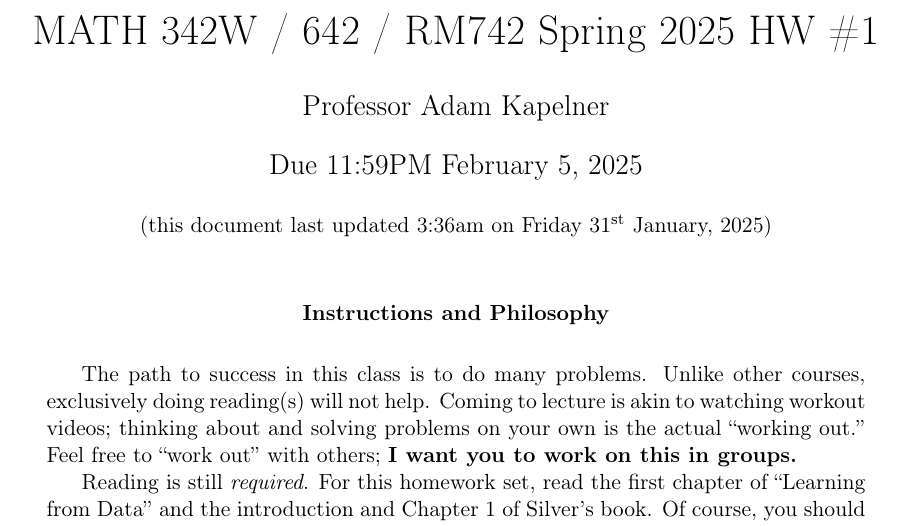
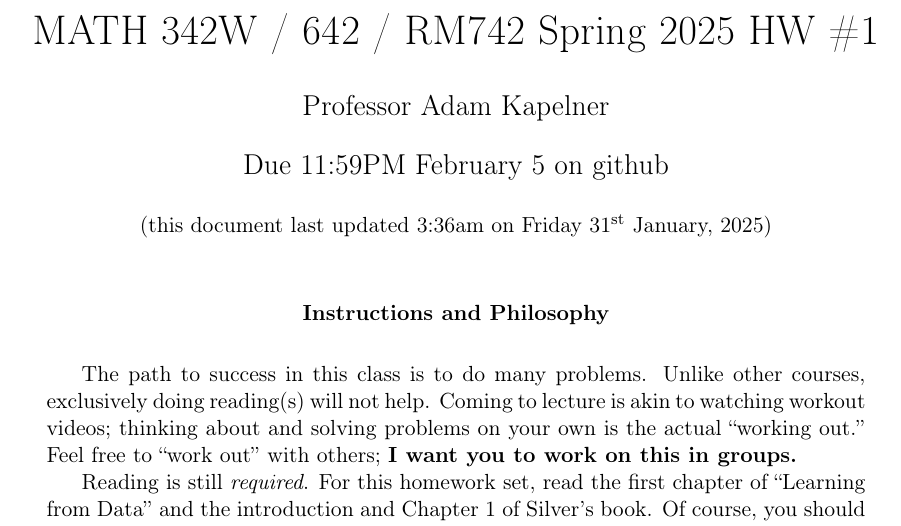
Before and after one commit to kapelner/QC_MATH_342W_Spring_2025, a LaTeX problem sheet (homeworks/hw01/hw01t.tex): part of page 1 of 14, cut so that both start at the same text. Compiled offline with pdfLaTeX.

Commit message:
hw due on github message

```diff
--- a/homeworks/hw01/hw01t.tex
+++ b/homeworks/hw01/hw01t.tex
@@ -12,7 +12,7 @@
 \author{Professor Adam Kapelner} %STUDENTS: write your name here
 
 \iftoggle{professormode}{
-\date{Due 11:59PM February 5, \the\year \\ \vspace{0.5cm} \small (this document last updated \currenttime~on \today)}
+\date{Due 11:59PM February 5~on github\\ \vspace{0.5cm} \small (this document last updated \currenttime~on \today)}
 }
 
 \renewcommand{\abstractname}{Instructions and Philosophy}
```
Also changed, not shown: README.md, homeworks/hw01/hw01t.pdf.
